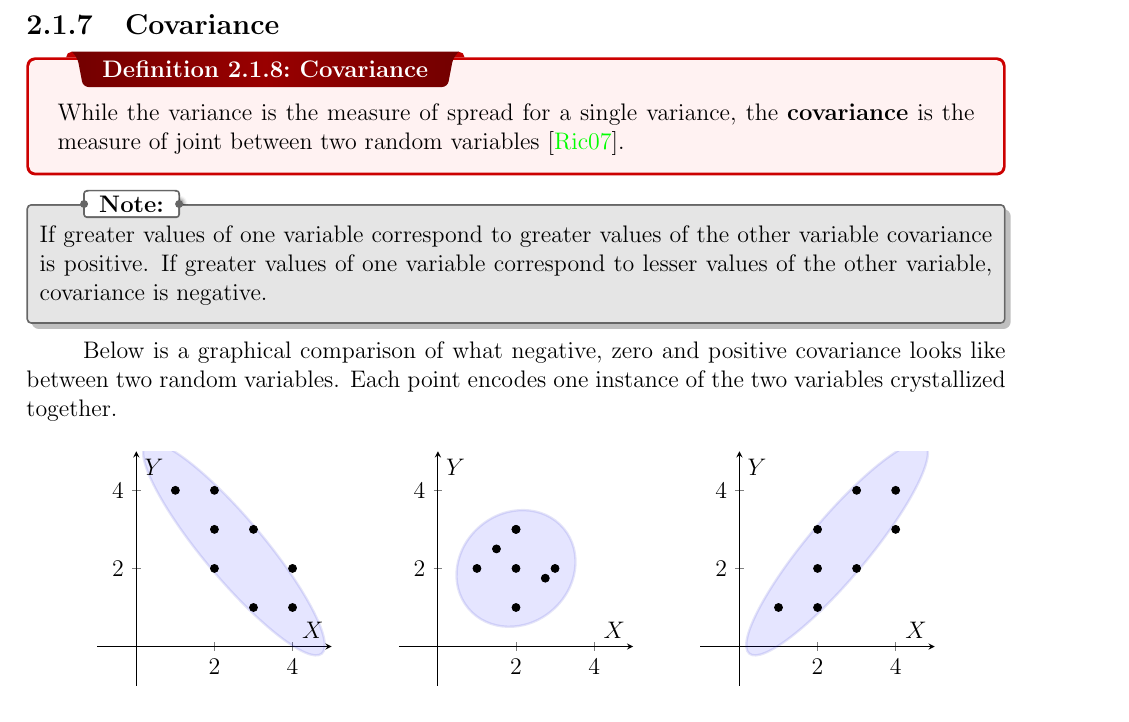
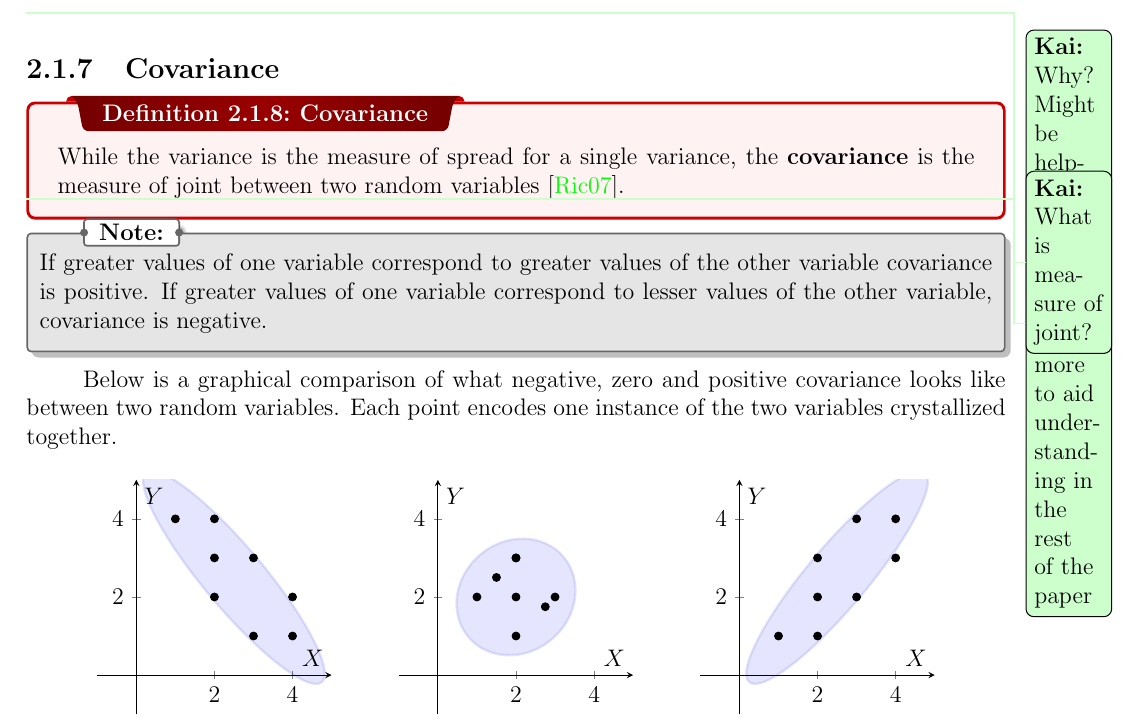
Before and after one commit to inakineitor/harvard-math22a-final-project, a LaTeX thesis (new-main.tex, which reads ialib.sty): part of page 9 of 26, cut at the place of the change. Compiled offline with pdfLaTeX.

Commit message:
Added som ekai notes

```diff
--- a/ialib.sty
+++ b/ialib.sty
@@ -7,3 +7,4 @@
 \newcommand{\Lnote}[1]{\todo[color=red!20!white]{\textbf{Layan:} #1}}
 \newcommand{\Anote}[1]{\todo[color=orange!20!white]{\textbf{Adam:} #1}}
 \newcommand{\Inote}[1]{\todo[color=purple!20!white!]{\textbf{Iñaki:} #1}}
+\newcommand{\Knote}[1]{\todo[color=green!20!white]{\textbf{Kai:} #1}}
--- a/new-main.tex
+++ b/new-main.tex
@@ -147,12 +147,14 @@
                 \dfn{Standard Deviation}{
                     Its cousin, \textbf{standard deviation}, is defined as $\sigma = \sqrt{\var(X)}$, and is used because it is sometimes more practical to express the spread in terms of standard deviation.
                 }
+                \Knote{Why? Might be helpful to explain it a little bit more to aid understanding in the rest of the paper}
 
 
             \subsection{Covariance}
                 \dfn{Covariance}{
                     While the variance is the measure of spread for a single variance, the \textbf{covariance} is the measure of joint between two random variables \cite{Rice2007}.
                 }
+                \Knote{What is measure of joint?}
                 \nt{
                     If greater values of one variable correspond to greater values of the other variable covariance is positive. If greater values of one variable correspond to lesser values of the other variable, covariance is negative.
                 }
```
Also changed, not shown: kai-correction-with-annotations.pdf, new-main.pdf.
